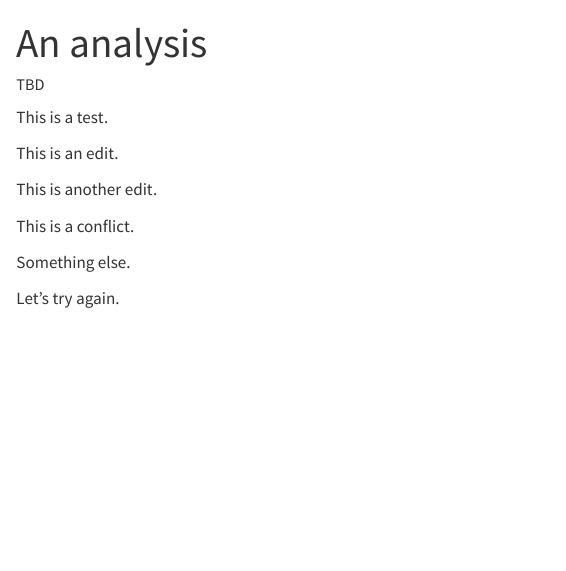
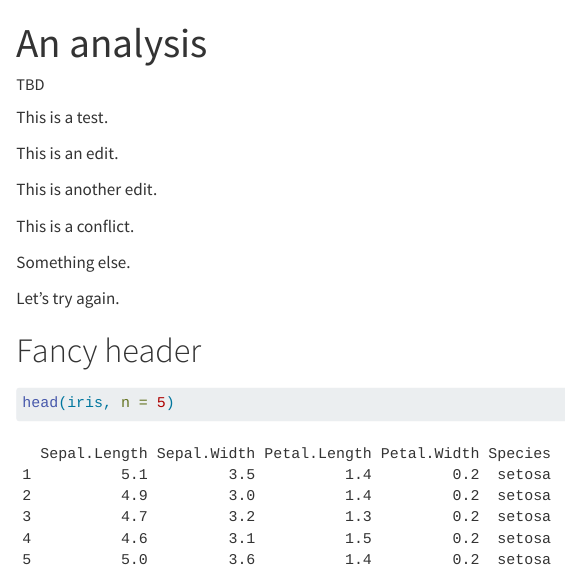
Before and after one commit to alanderos91/STAT206_Playground, a Quarto document (Main.qmd): the page in a window 1100 px wide, from its top. Rendered offline with R 4.5, knitr and Pandoc in place of Quarto, with nearby package versions.

Commit message:
Start analysis.

````diff
--- a/Main.qmd
+++ b/Main.qmd
@@ -18,3 +18,9 @@ This is a conflict.
 Something else.
 
 Let's try again.
+
+# Fancy header
+
+```{r}
+head(iris, n = 5)
+```
````
